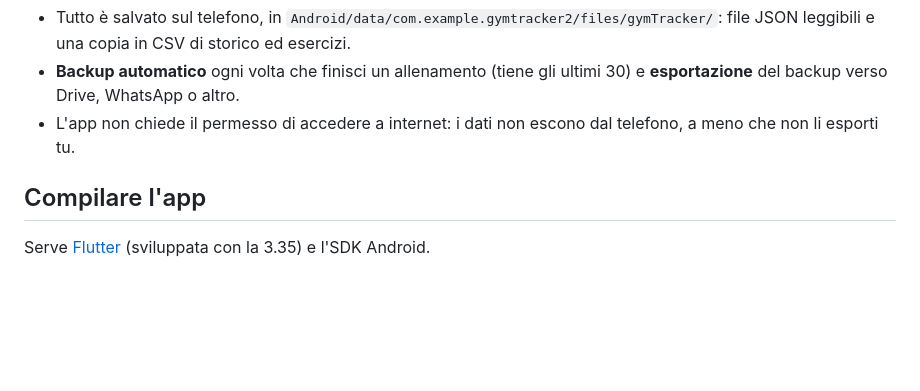
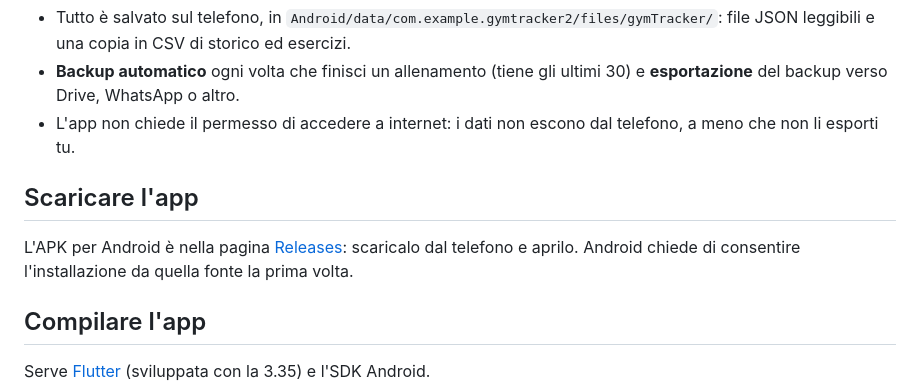
Before and after one commit to s4nZo17/gymtracker, a Markdown page: README.md, the part around the change. Rendered like a GitHub page; blank space fills up the shorter version.

Commit message:
README: dove scaricare l'APK
Co-Authored-By: Claude Opus 5.5 <noreply@anthropic.com>

```diff
--- a/README.md
+++ b/README.md
@@ -116,6 +116,13 @@ Io queste funzioni non le uso. GymTracker invece è pensato così:
 - L'app non chiede il permesso di accedere a internet: i dati non escono dal
   telefono, a meno che non li esporti tu.
 
+## Scaricare l'app
+
+L'APK per Android è nella pagina
+[Releases](https://github.com/s4nZo17/gymtracker/releases/latest): scaricalo
+dal telefono e aprilo. Android chiede di consentire l'installazione da quella
+fonte la prima volta.
+
 ## Compilare l'app
 
 Serve [Flutter](https://docs.flutter.dev/get-started/install) (sviluppata con
```
